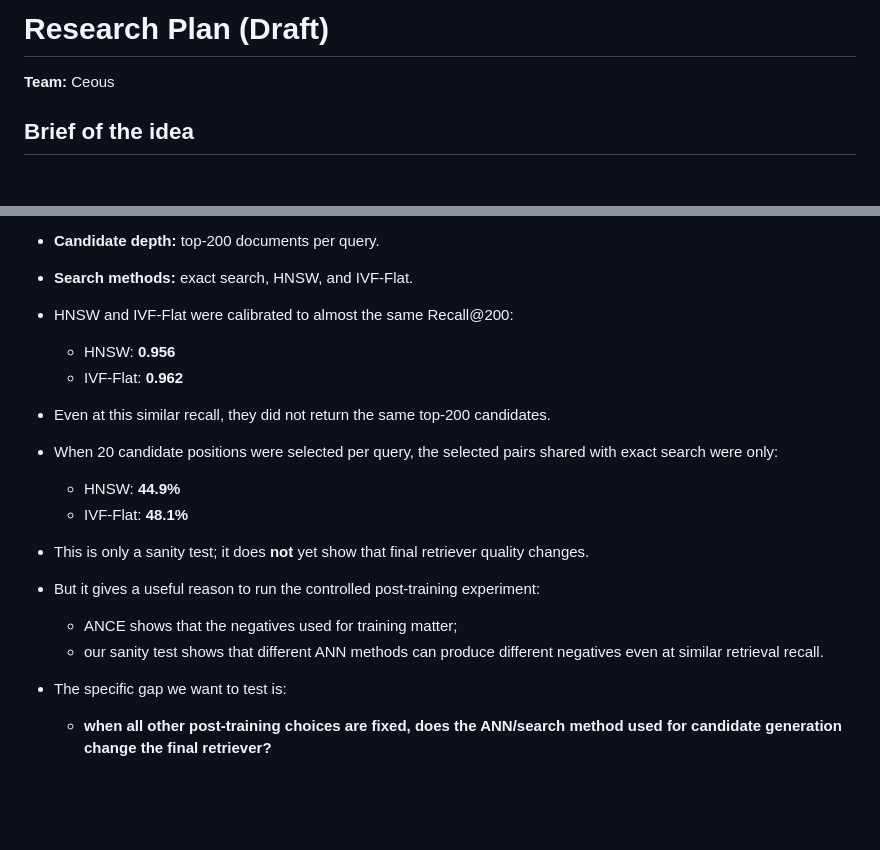
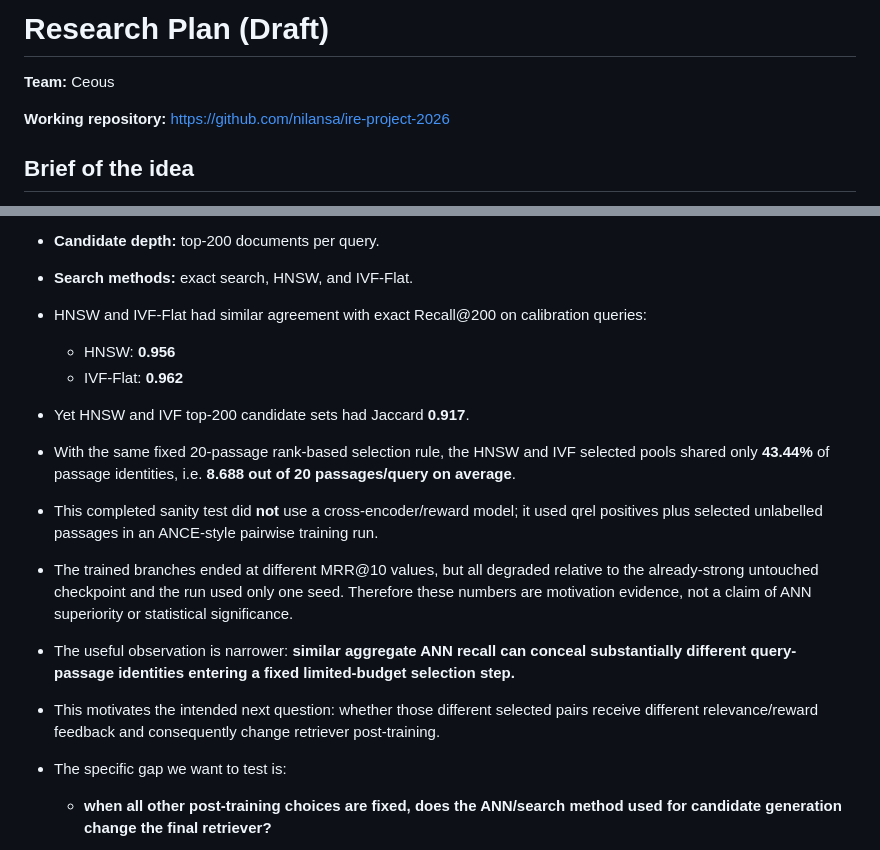
Before and after one commit to nilansa/ire-project-2026, a Markdown page: RESEARCH_PLAN.md, 2 parts joined by grey strips. GitHub-like rendering; blank space fills up the shorter version.

Commit message:
Link working repo and update ANN sanity evidence

```diff
--- a/RESEARCH_PLAN.md
+++ b/RESEARCH_PLAN.md
@@ -1,6 +1,8 @@
 # Research Plan (Draft)
 
 **Team:** Ceous
+
+**Working repository:** https://github.com/nilansa/ire-project-2026
 
 ## Brief of the idea
 
@@ -86,17 +89,15 @@
 - **Encoder:** a fixed **ANCE FirstP** checkpoint.
 - **Candidate depth:** top-200 documents per query.
 - **Search methods:** exact search, HNSW, and IVF-Flat.
-- HNSW and IVF-Flat were calibrated to almost the same Recall@200:
+- HNSW and IVF-Flat had similar agreement with exact Recall@200 on calibration queries:
   - HNSW: **0.956**
   - IVF-Flat: **0.962**
-- Even at this similar recall, they did not return the same top-200 candidates.
-- When 20 candidate positions were selected per query, the selected pairs shared with exact search were only:
-  - HNSW: **44.9%**
-  - IVF-Flat: **48.1%**
-- This is only a sanity test; it does **not** yet show that final retriever quality changes.
-- But it gives a useful reason to run the controlled post-training experiment:
-  - ANCE shows that the negatives used for training matter;
-  - our sanity test shows that different ANN methods can produce different negatives even at similar retrieval recall.
+- Yet HNSW and IVF top-200 candidate sets had Jaccard **0.917**.
+- With the same fixed 20-passage rank-based selection rule, the HNSW and IVF selected pools shared only **43.44%** of passage identities, i.e. **8.688 out of 20 passages/query on average**.
+- This completed sanity test did **not** use a cross-encoder/reward model; it used qrel positives plus selected unlabelled passages in an ANCE-style pairwise training run.
+- The trained branches ended at different MRR@10 values, but all degraded relative to the already-strong untouched checkpoint and the run used only one seed. Therefore these numbers are motivation evidence, not a claim of ANN superiority or statistical significance.
+- The useful observation is narrower: **similar aggregate ANN recall can conceal substantially different query-passage identities entering a fixed limited-budget selection step.**
+- This motivates the intended next question: whether those different selected pairs receive different relevance/reward feedback and consequently change retriever post-training.
 
 - The specific gap we want to test is:
   - **when all other post-training choices are fixed, does the ANN/search method used for candidate generation change the final retriever?**
```
Also changed, not shown: other parts of RESEARCH_PLAN.md (+1 -0 lines).
